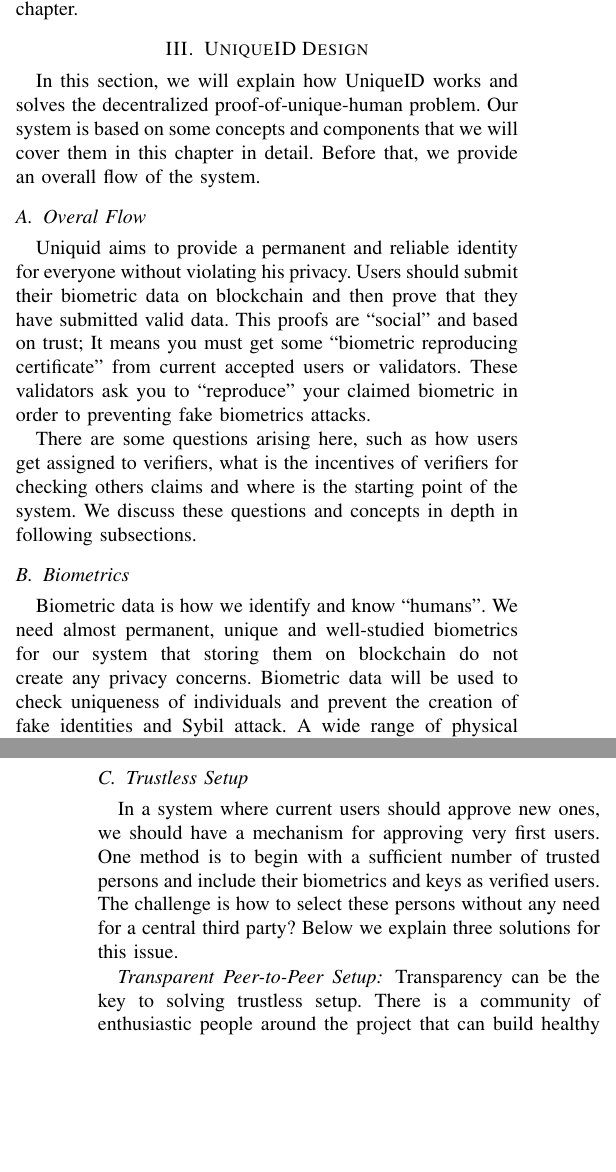
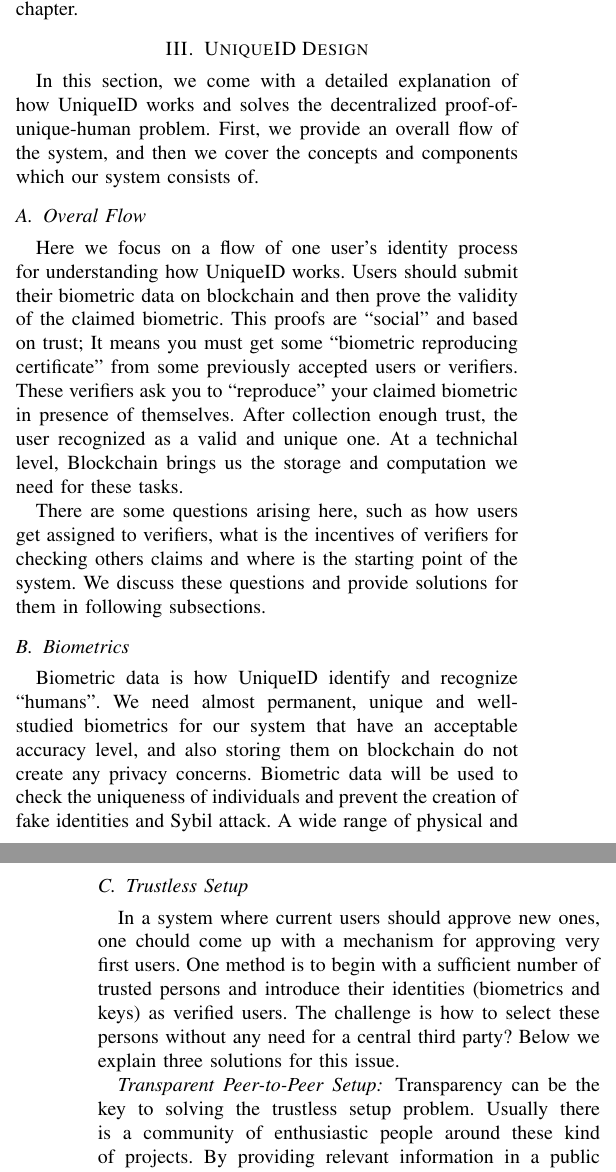
Before and after one commit to UniqueIDNetwork/Papers, a LaTeX paper (Whitepaper/English/main.tex): two parts of the columns of pages 2 and 3 of 8, joined at a grey line, cut so that both start at the same text, the shorter picture padded with empty space. Compiled offline with pdfLaTeX.

Commit message:
Minor edits

```diff
--- a/Whitepaper/English/main.tex
+++ b/Whitepaper/English/main.tex
@@ -86,22 +91,23 @@
 
 
 \section{UniqueID Design}
-In this section, we will explain how UniqueID works and solves the decentralized proof-of-unique-human problem. Our system is based on some concepts and components that we will cover them in this chapter in detail. Before that, we provide an overall flow of the system.
+In this section, we come with a detailed explanation of how UniqueID works and solves the decentralized proof-of-unique-human problem. First, we provide an overall flow of the system, and then we cover the concepts and components which our system consists of.
 
 \subsection{Overal Flow}
 
-Uniquid aims to provide a permanent and reliable identity for everyone without violating his privacy.  Users should submit their biometric data on blockchain and then prove that they have submitted valid data. This proofs are “social” and based on trust; It means you must get some “biometric reproducing certificate” from current accepted users or validators. These validators ask you to “reproduce” your claimed biometric in order to preventing fake biometrics attacks.
+Here we focus on a flow of one user's identity process for understanding how UniqueID works.  Users should submit their biometric data on blockchain and then prove the validity of the claimed biometric. This proofs are “social” and based on trust; It means you must get some “biometric reproducing certificate” from some previously accepted users or verifiers. These verifiers ask you to “reproduce” your claimed biometric in presence of themselves. After collection enough trust, the user recognized as a valid and unique one. At a technichal level, Blockchain brings us the storage and computation we need for these tasks.
 
 
-There are some questions arising here, such as how users get assigned to verifiers, what is the incentives of verifiers for checking others claims and where is the starting point of the system. We discuss these questions and concepts in depth in following subsections.
+There are some questions arising here, such as how users get assigned to verifiers, what is the incentives of verifiers for checking others claims and where is the starting point of the system. We discuss these questions and provide solutions for them in following subsections.
+
 \subsection{Biometrics}
-Biometric data is how we identify and know ``humans". We need almost permanent, unique and well-studied biometrics for our system that storing them on blockchain do not create any privacy concerns.
-Biometric data will be used to check uniqueness of individuals and prevent the creation of fake identities and Sybil attack. A wide range of physical and behavioral biometric indicators have been developed during last decades in the literature of biometrics-based identification, including iris, face, finger vein, hand geometry, typing, etc \cite{intro-biometic}. Advancements in machine learning and image processing offer many well-studied and tested methods of biometrics-based identification with equal error rate (EER) of at most $0.01$, let alone methods with much higher accuracy. Roughly speaking, compounding at least 4 of uncorrelated different biometrics as a biometric indicator, our system is ready to serve and identify 100 million people.\\
+Biometric data is how UniqueID identify and recognize ``humans". We need almost permanent, unique and well-studied biometrics for our system that have an acceptable accuracy level, and also storing them on blockchain do not create any privacy concerns.
+Biometric data will be used to check the uniqueness of individuals and prevent the creation of fake identities and Sybil attack. A wide range of physical and behavioral biometric indicators have been developed during last decades in the literature of biometrics-based identification, including iris, face, finger vein, hand geometry, typing, etc \cite{intro-biometic}. Advancements in machine learning and image processing offer many well-studied and tested methods of biometric-based identification with equal error rate (EER) of at most $0.01$, let alone methods with much higher accuracy. Roughly speaking, compounding at least 4 of uncorrelated different biometrics as a biometric indicator, our system is ready to serve and identify 100 million people.
 
 \subsection{Trustless Setup}
-In a system where current users should approve new ones, we should have a mechanism for approving very first users. One method is to begin with a sufficient number of trusted persons and include their biometrics and keys as verified users. The challenge is how to select these persons without any need for a central third party? Below we explain three solutions for this issue.
+In a system where current users should approve new ones, one chould come up with a mechanism for approving very first users. One method is to begin with a sufficient number of trusted persons and introduce their identities (biometrics and keys) as verified users. The challenge is how to select these persons without any need for a central third party? Below we explain three solutions for this issue.
 
 \subsubsection*{Transparent Peer-to-Peer Setup}
-Transparency can be the key to solving trustless setup. There is a community of enthusiastic people around the project that can build healthy setup. Providing relevant information in a public channel, the community invited for joining a public party in special place and time. Everyone who aims to join, has to send her proposal including name, biometrics and some identity document -just for transparency purposes. In the party, they start to verify each other in a peer-to-peer manner. Because the party is public, everyone can join and there would no monopoly or closed group of individuals at the beginning. Also, it's near impossible to fake an identity because it can be detected and claimed by just one person in a party. There can be a live cast of all of the steps of a party in public channel for forwarding transparency.
+Transparency can be the key to solving the trustless setup problem. Usually there is a community of enthusiastic people around these kind of projects. By providing relevant information in a public channel, the community invited for joining a public party in special place and time. Everyone who aims to join, has to send her proposal including name, biometrics and some identity document -just for transparency purposes. In the party, they start to verify each other in a peer-to-peer manner. Because the party is public, everyone can join and there would no monopoly or closed group of individuals at the beginning. Also, it's near impossible to fake an identity because it can be detected and claimed by just one person in the party. There can be a live cast of all of the steps of the party and  all of the relevant information in a public channel for forwarding transparency.
 
 \subsubsection*{Trusted Famous People}
@@ -121,7 +127,7 @@
 
 
 
-After user gaining these certificates, the system automatically accepts him as a valid and unique person. If only one of the verifiers does not issue the certificate, the user can ask for a reassignment. This is possible when one of the verifiers is corrupted or has made some error. There is no incnetive for a verifier for  not accepting a real user, as the user can ask for the reassignment afterwards.
+After user gaining these certificates, the system automatically accepts him as a valid and unique person. If only one of the verifiers does not issue the certificate, the user can ask for a reassignment. This is possible when one of the verifiers is corrupted or has made some error. There is no incnetive for a verifier for  not accepting a real user, as the user can ask for a reassignment afterwards.
 
 
 For preventing Sybil attacks, and  ensuring that an adversary with many attempts can not break verification process and assigned to his favorable verifiers we add a barrier in entering the system. There are just three ways you can ask for the initial assignment:
```
Also changed, not shown: Whitepaper/English/main.pdf, Whitepaper/English/main.tex (19 more changed lines).
